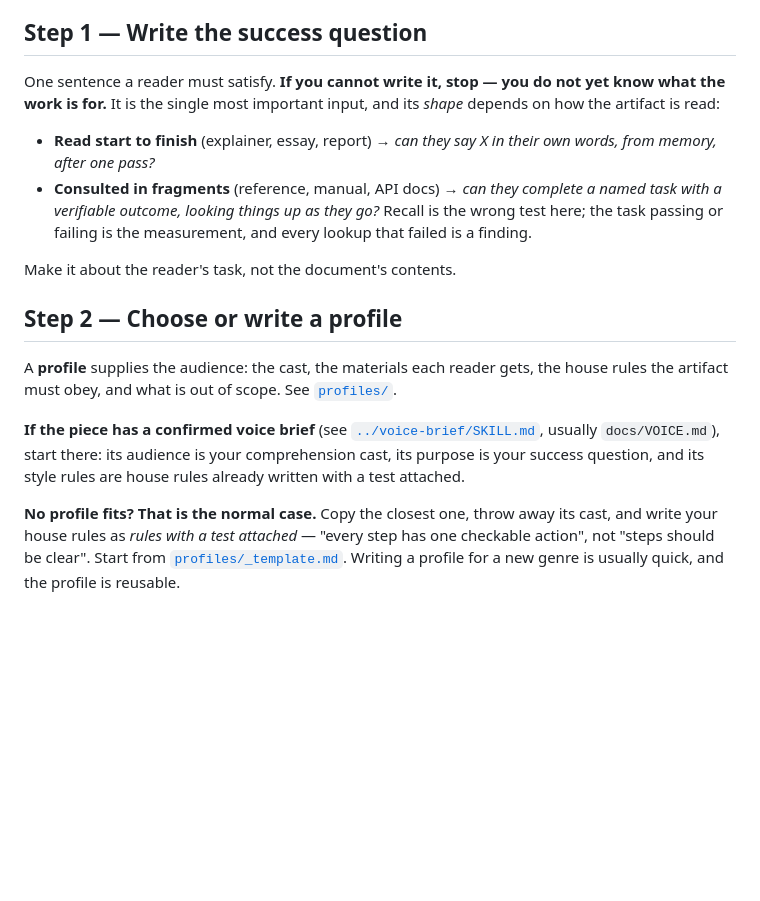
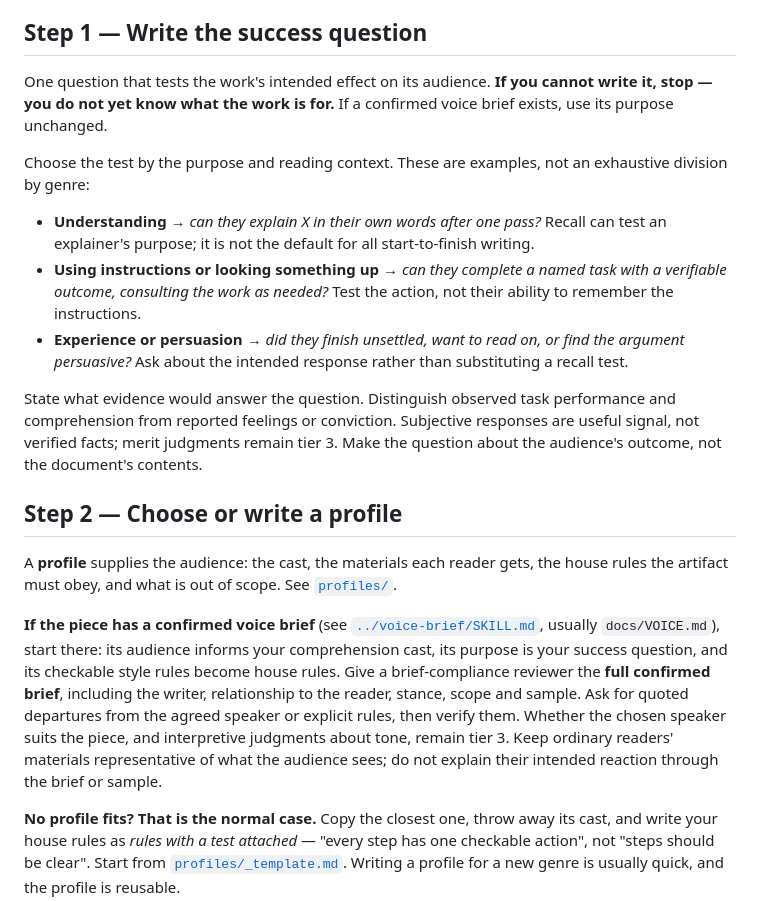
Before and after one commit to Remco28/agent-office, a Markdown page: skills/review-loop/SKILL.md, the part around the change. Drawn GitHub-style; blank space fills up the shorter version.

Commit message:
Carry writing voice into review and test purpose-specific outcomes

```diff
--- a/skills/review-loop/SKILL.md
+++ b/skills/review-loop/SKILL.md
@@ -68,18 +68,27 @@ you.**
 
 ## Step 1 — Write the success question
 
-One sentence a reader must satisfy. **If you cannot write it, stop — you do not
-yet know what the work is for.** It is the single most important input, and its
-*shape* depends on how the artifact is read:
+One question that tests the work's intended effect on its audience. **If you
+cannot write it, stop — you do not yet know what the work is for.** If a
+confirmed voice brief exists, use its purpose unchanged.
 
-- **Read start to finish** (explainer, essay, report) → *can they say X in their
-  own words, from memory, after one pass?*
-- **Consulted in fragments** (reference, manual, API docs) → *can they complete
-  a named task with a verifiable outcome, looking things up as they go?* Recall
-  is the wrong test here; the task passing or failing is the measurement, and
-  every lookup that failed is a finding.
+Choose the test by the purpose and reading context. These are examples, not an
+exhaustive division by genre:
 
-Make it about the reader's task, not the document's contents.
+- **Understanding** → *can they explain X in their own words after one pass?*
+  Recall can test an explainer's purpose; it is not the default for all
+  start-to-finish writing.
+- **Using instructions or looking something up** → *can they complete a named
+  task with a verifiable outcome, consulting the work as needed?* Test the
+  action, not their ability to remember the instructions.
+- **Experience or persuasion** → *did they finish unsettled, want to read on,
+  or find the argument persuasive?* Ask about the intended response rather
+  than substituting a recall test.
+
+State what evidence would answer the question. Distinguish observed task
+performance and comprehension from reported feelings or conviction. Subjective
+responses are useful signal, not verified facts; merit judgments remain tier 3.
+Make the question about the audience's outcome, not the document's contents.
 
 ## Step 2 — Choose or write a profile
 
@@ -89,9 +98,14 @@ the house rules the artifact must obey, and what is out of scope. See
 
 **If the piece has a confirmed voice brief** (see
 [`../voice-brief/SKILL.md`](../voice-brief/SKILL.md), usually `docs/VOICE.md`),
-start there: its audience is your comprehension cast, its purpose is your
-success question, and its style rules are house rules already written with a
-test attached.
+start there: its audience informs your comprehension cast, its purpose is your
+success question, and its checkable style rules become house rules. Give a
+brief-compliance reviewer the **full confirmed brief**, including the writer,
+relationship to the reader, stance, scope and sample. Ask for quoted departures
+from the agreed speaker or explicit rules, then verify them. Whether the chosen
+speaker suits the piece, and interpretive judgments about tone, remain tier 3.
+Keep ordinary readers' materials representative of what the audience sees;
+do not explain their intended reaction through the brief or sample.
 
 **No profile fits? That is the normal case.** Copy the closest one, throw away
 its cast, and write your house rules as *rules with a test attached* — "every
```
Also changed, not shown: skills/voice-brief/SKILL.md (+12 -6 lines), 1 other file.
